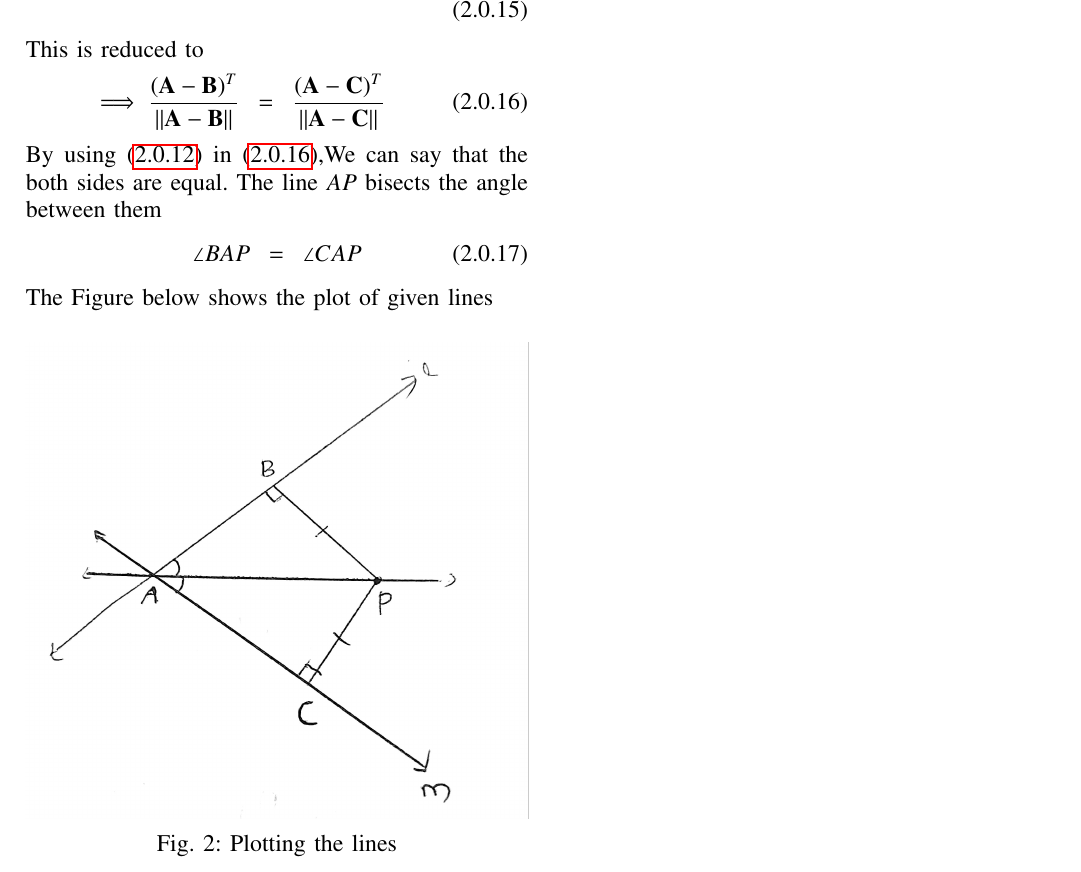
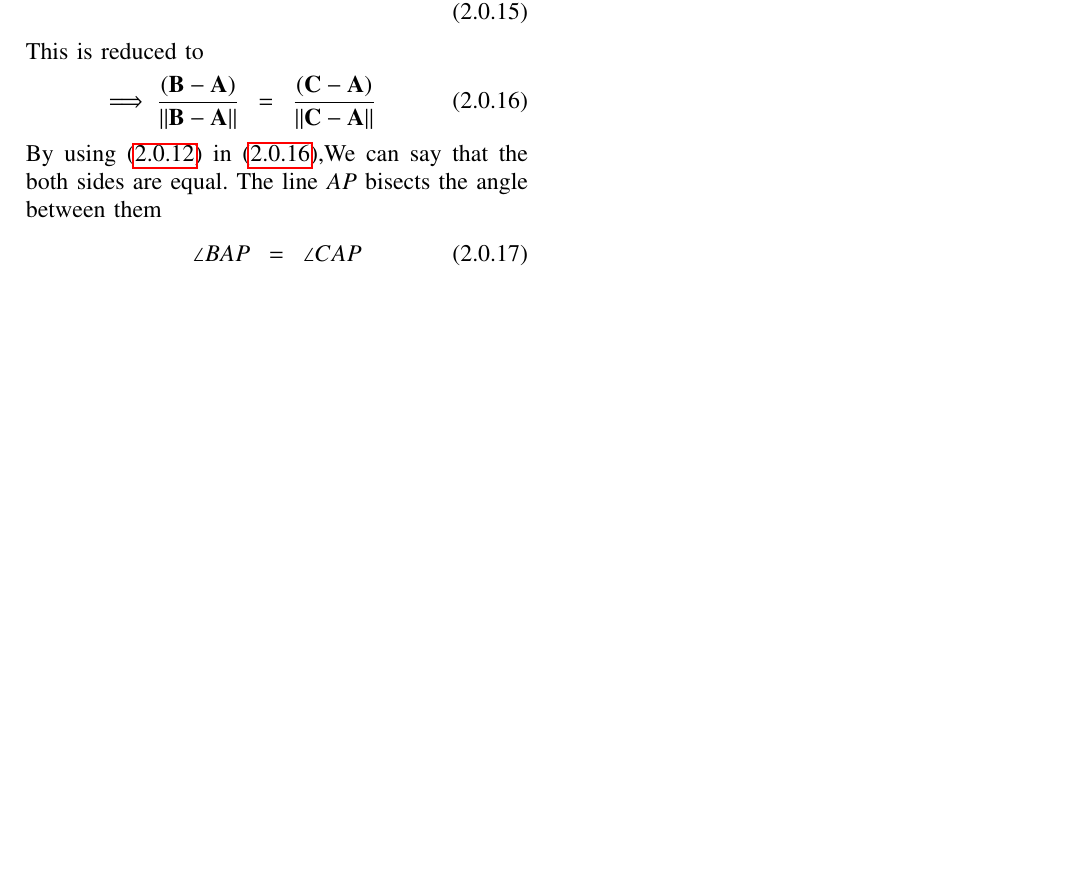
Before and after one commit to pavanmanesh/EE5609, a LaTeX problem sheet (Assignment3/Assignment3.tex): part of page 2 of 2, cut so that both start at the same text, the shorter picture padded with empty space. Compiled offline with pdfLaTeX.

Commit message:
Update Assignment3.tex

```diff
--- a/Assignment3/Assignment3.tex
+++ b/Assignment3/Assignment3.tex
@@ -261,21 +261,15 @@ We need to prove that the line  $AP$  bisects the angle between them
 \begin{align}
  & \angle BAP \enspace = \enspace \angle CAP \label{1} \\
  \implies &\cos\angle BAP \enspace = \enspace \cos\angle CAP \\
- &  \frac{(\vec A -\vec B)^T(\vec{A}-\vec{P})}{\norm{\vec{A}-\vec{B}} \norm{\vec{A}-\vec{P}} } \enspace = \enspace \frac{(\vec A -\vec C)^T(\vec{A}-\vec{P})}{\norm{\vec{A}-\vec{C}} \norm{\vec{A}-\vec{P}} }
+ &  \frac{(\vec P -\vec A)^T(\vec{B}-\vec{A})}{\norm{\vec{P}-\vec{A}} \norm{\vec{B}-\vec{A}} } \enspace = \enspace \frac{(\vec P -\vec A)^T(\vec{C}-\vec{A})}{\norm{\vec{P}-\vec{A}} \norm{\vec{C}-\vec{A}} }
  \end{align}
  This is reduced to
  \begin{align}
  \implies
- \frac{(\vec A -\vec B)^T}{\norm{\vec{A}-\vec{B}}} \enspace = \enspace \frac{(\vec A -\vec C)^T}{\norm{\vec{A}-\vec{C}}} \label{eq2.7}
+ \frac{(\vec B -\vec A)}{\norm{\vec{B}-\vec{A}}} \enspace = \enspace \frac{(\vec C -\vec A)}{\norm{\vec{C}-\vec{A}}} \label{eq2.7}
 \end{align}
   By using \eqref{eq2.6} in \eqref{eq2.7},We can say that the both sides are equal. The line $AP$ bisects the angle between them
   \begin{align}
   \angle BAP \enspace = \enspace \angle CAP
   \end{align}
-The Figure below shows the plot of given lines
-\begin{figure}[!ht]
-\centering
-\includegraphics[width=\columnwidth]{Assignment3.jpg}
-\caption{Plotting the lines}
-\end{figure}
 \end{document}
```
